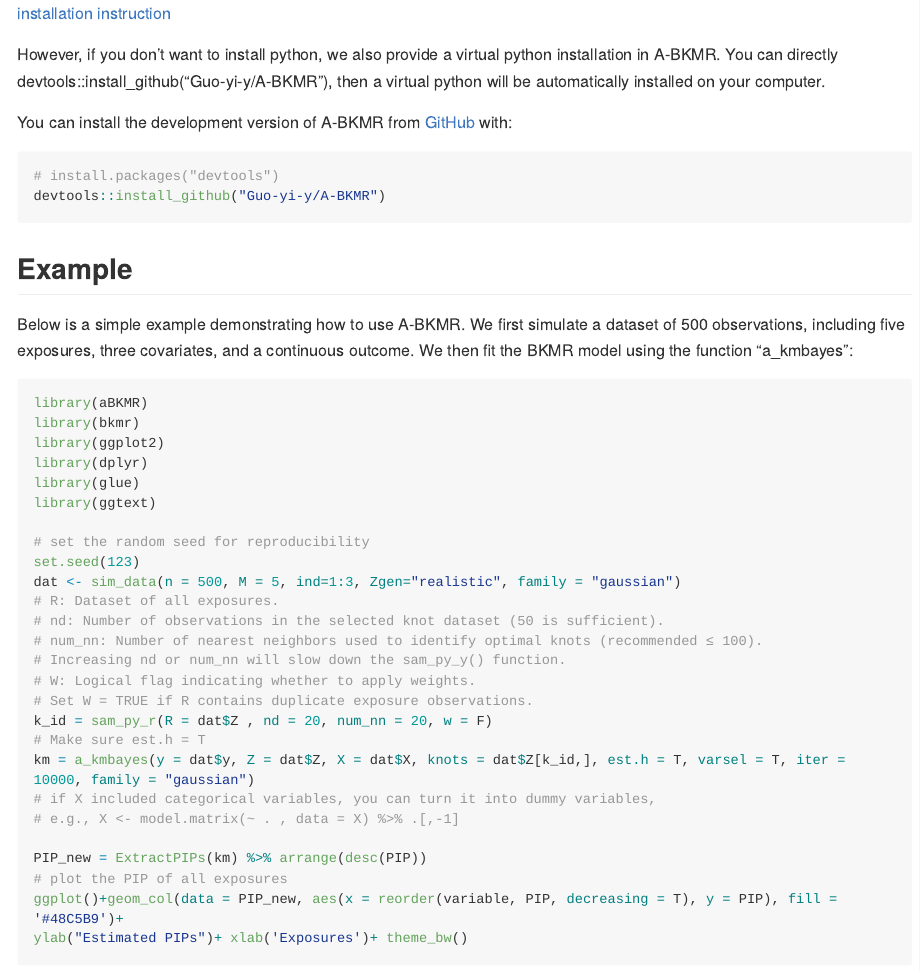
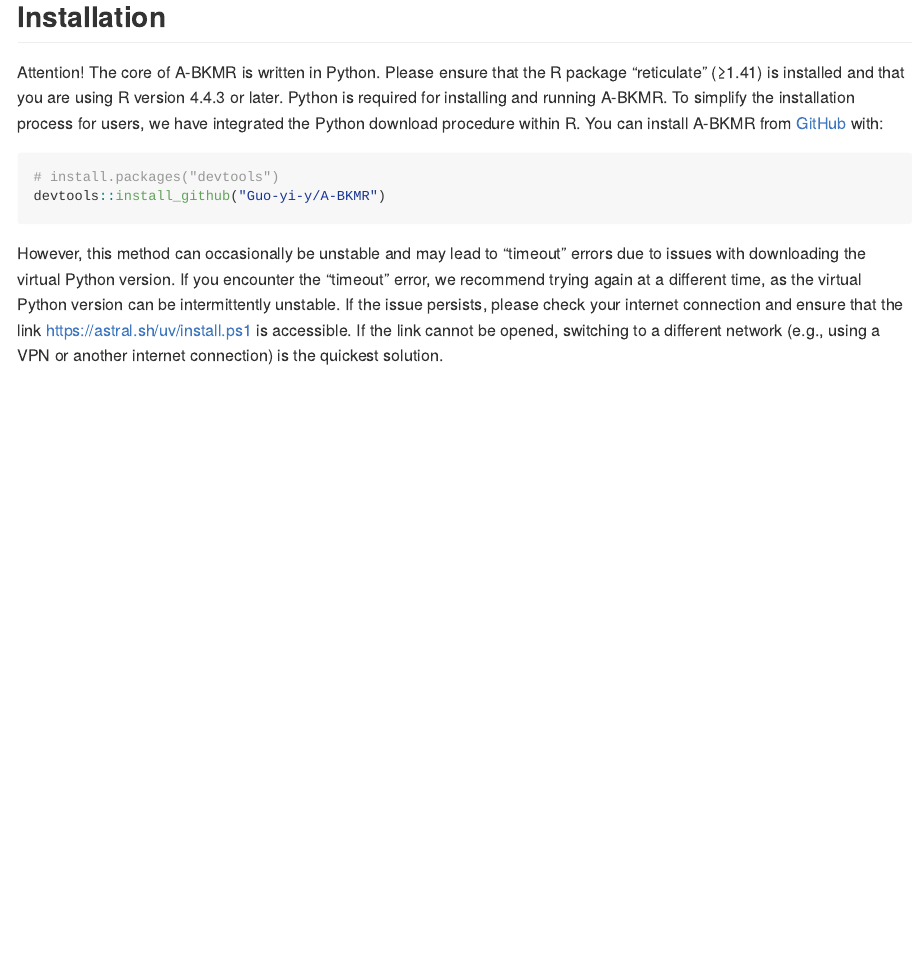
Before and after one commit to Guo-yi-y/A-BKMR, an R Markdown document (README.Rmd): the page in a window 1100 px wide, from 340 px down before the commit and from 190 px down after it. The pictures show the output file README.md that the author committed with the source, drawn offline in the style of GitHub; long lines of code are wrapped.

Commit message:
Update README files

````diff
--- a/README.Rmd
+++ b/README.Rmd
@@ -30,9 +25,12 @@
-However, if you don't want to install python, we also provide a virtual python installation in A-BKMR. You can directly devtools::install_github("Guo-yi-y/A-BKMR"), then a virtual python will be automatically installed on your computer.
-
-
-You can install the development version of A-BKMR from [GitHub](https://github.com/) with:
+Attention! The core of A-BKMR is written in Python. Please ensure that the R package "reticulate" (≥1.41) is installed and that you are using R version 4.4.3 or later.
+Python is required for installing and running A-BKMR. To simplify the installation process for users, we have integrated the Python download procedure within R.
+You can install A-BKMR from [GitHub](https://github.com/) with:
 
 ``` r
 # install.packages("devtools")
 devtools::install_github("Guo-yi-y/A-BKMR")
 ```
+
+However, this method can occasionally be unstable and may lead to "timeout" errors due to issues with downloading the virtual Python version. If you encounter the "timeout" error, we recommend trying again at a different time, as the virtual Python version can be intermittently unstable.
+If the issue persists, please check your internet connection and ensure that the link https://astral.sh/uv/install.ps1 is accessible.
+If the link cannot be opened, switching to a different network (e.g., using a VPN or another internet connection) is the quickest solution.
--- /dev/null
+++ b/test.tex.txt
@@ -0,0 +1,4 @@
+\documentclass{article}
+\begin{document}
+Hello, LaTeX!
+\end{document}
````
Also changed, not shown: README.md, README.Rmd (11 more changed lines), 1 other file.
